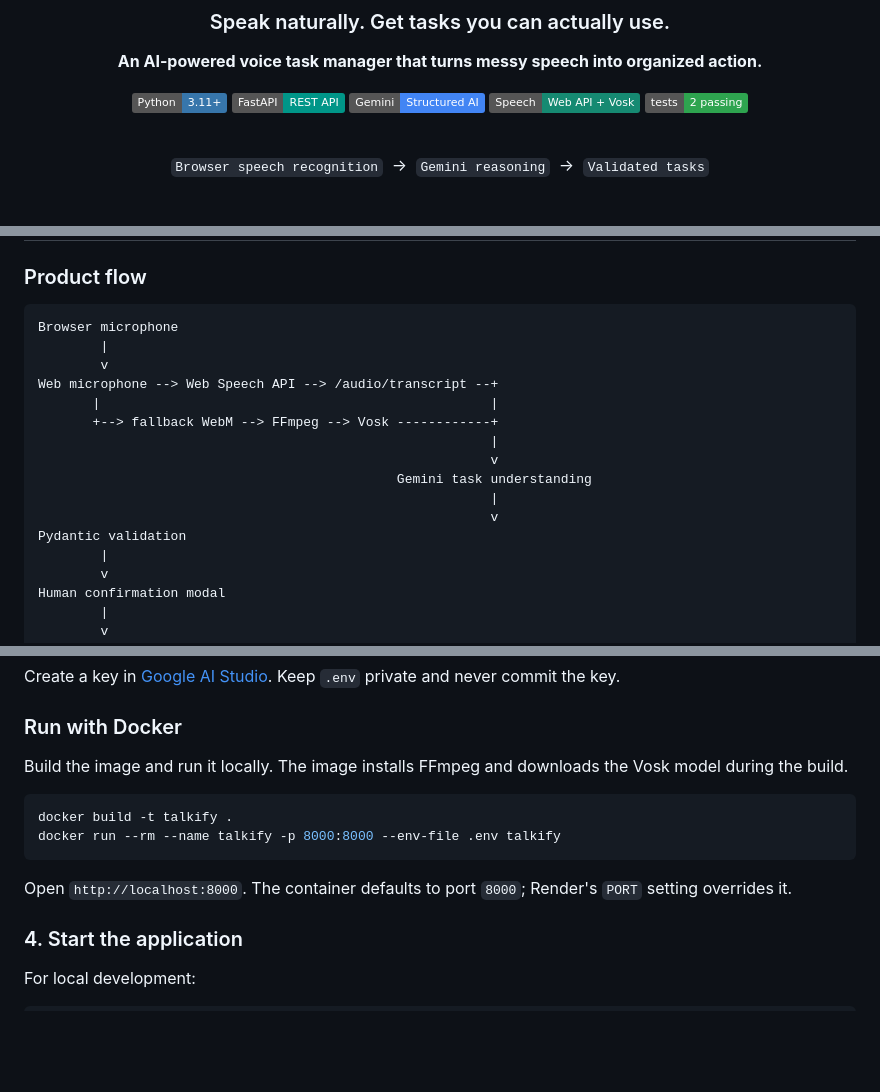
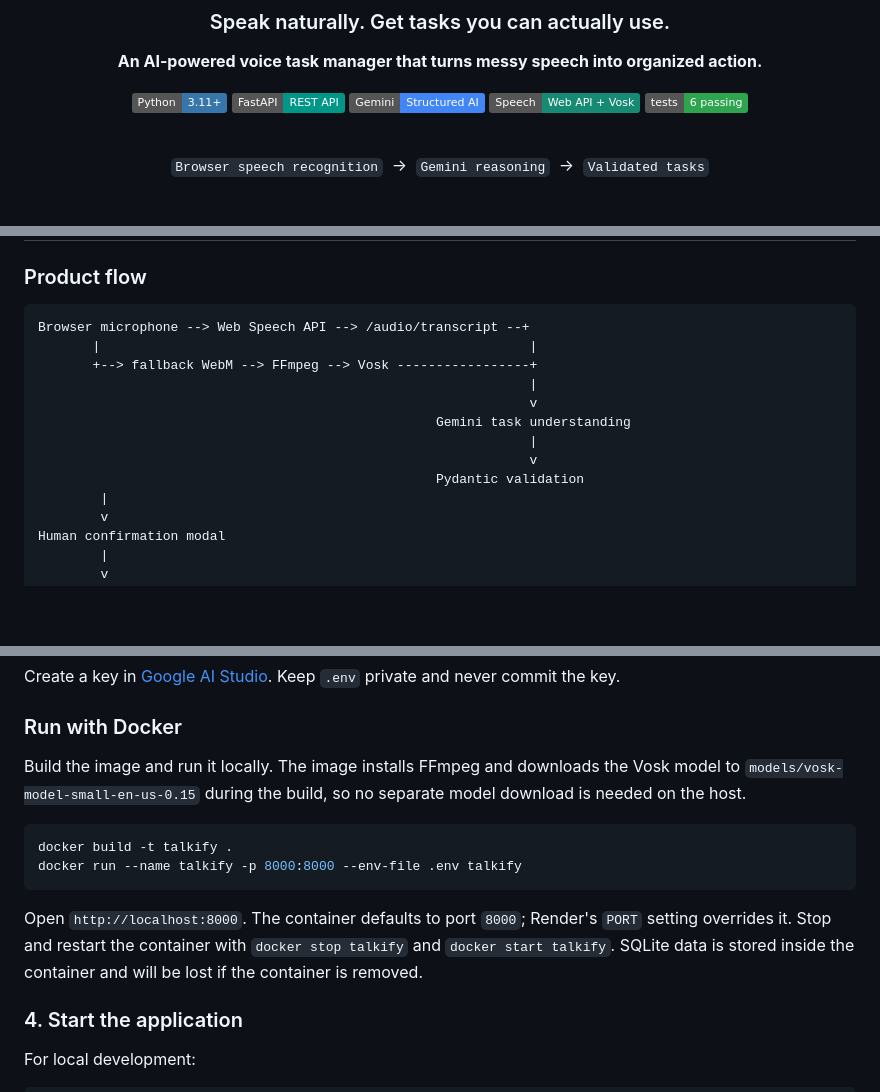
Before and after one commit to Zubaida0113/Talkify, a Markdown page: README.md, 3 parts joined by grey strips. Drawn GitHub-style; badges without logos; blank space fills up the shorter version.

Commit message:
docs: Update README with test count, clarify Docker setup, and improve product flow description

````diff
--- a/README.md
+++ b/README.md
@@ -10,7 +10,7 @@
 [![FastAPI](https://img.shields.io/badge/FastAPI-REST_API-009688?logo=fastapi&logoColor=white)](https://fastapi.tiangolo.com/)
 [![Gemini](https://img.shields.io/badge/Gemini-Structured_AI-4285F4?logo=google&logoColor=white)](https://ai.google.dev/)
 [![Speech](https://img.shields.io/badge/Speech-Web_API_%2B_Vosk-168A72)](https://alphacephei.com/vosk/)
-[![Tests](https://img.shields.io/badge/tests-2_passing-2ea44f)](tests/)
+[![Tests](https://img.shields.io/badge/tests-6_passing-2ea44f)](tests/)
 
 <br />
 
@@ -72,18 +72,15 @@ This is a small but complete example of an AI-assisted workflow: unstructured in
 ### Product flow
 
 ```text
-Browser microphone
-        |
-        v
-Web microphone --> Web Speech API --> /audio/transcript --+
-       |                                                  |
-       +--> fallback WebM --> FFmpeg --> Vosk ------------+
-                                                          |
-                                                          v
-                                              Gemini task understanding
-                                                          |
-                                                          v
-Pydantic validation
+Browser microphone --> Web Speech API --> /audio/transcript --+
+       |                                                       |
+       +--> fallback WebM --> FFmpeg --> Vosk -----------------+
+                                                               |
+                                                               v
+                                                   Gemini task understanding
+                                                               |
+                                                               v
+                                                   Pydantic validation
         |
         v
 Human confirmation modal
@@ -290,14 +289,14 @@ Create a key in [Google AI Studio](https://aistudio.google.com/). Keep `.env` pr
 
 ### Run with Docker
 
-Build the image and run it locally. The image installs FFmpeg and downloads the Vosk model during the build.
+Build the image and run it locally. The image installs FFmpeg and downloads the Vosk model to `models/vosk-model-small-en-us-0.15` during the build, so no separate model download is needed on the host.
 
 ```bash
 docker build -t talkify .
-docker run --rm --name talkify -p 8000:8000 --env-file .env talkify
+docker run --name talkify -p 8000:8000 --env-file .env talkify
 ```
 
-Open `http://localhost:8000`. The container defaults to port `8000`; Render's `PORT` setting overrides it.
+Open `http://localhost:8000`. The container defaults to port `8000`; Render's `PORT` setting overrides it. Stop and restart the container with `docker stop talkify` and `docker start talkify`. SQLite data is stored inside the container and will be lost if the container is removed.
 
 ### 4. Start the application
 
````
Also changed, not shown: other parts of README.md (+3 -1 lines).
